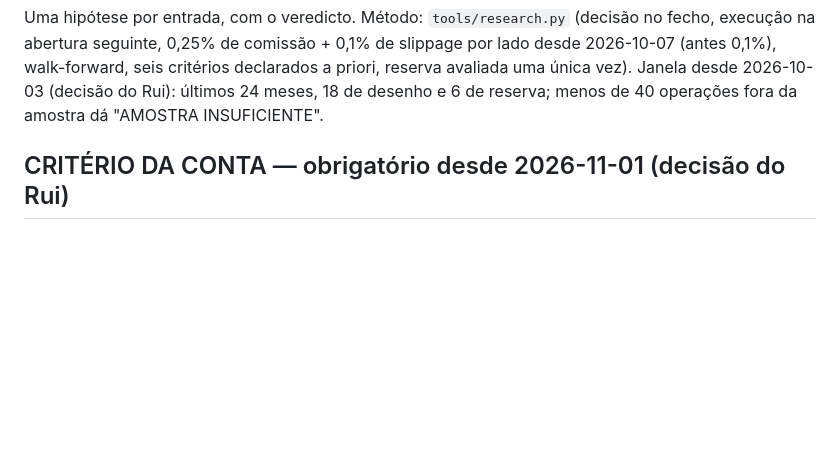
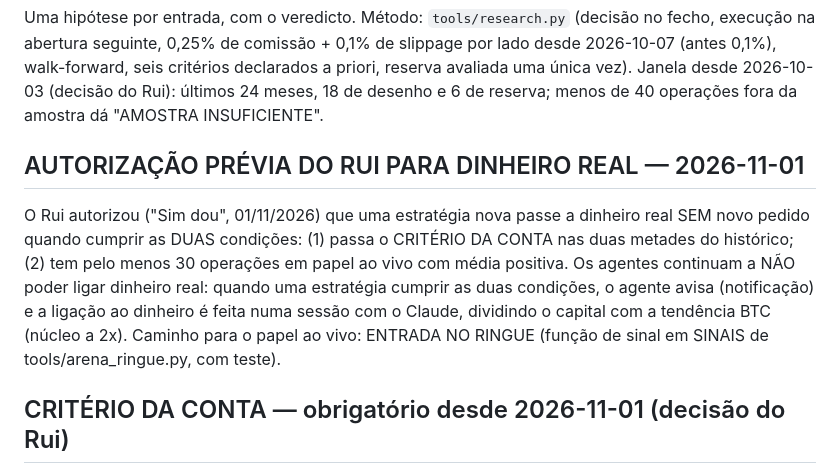
Before and after one commit to Rferreira89/Cryptoscan, a Markdown page: backtest/investigacao.md, the part around the change. Rendered like a GitHub page; blank space fills up the shorter version.

Commit message:
Regista a autorizacao previa do Rui: estrategia com criterio da conta + 30 operacoes em papel positivas passa a dinheiro real
Co-Authored-By: Claude Opus 5.5 <noreply@anthropic.com>
Claude-Session: https://claude.ai/code/session_015sxnXbR664Wd7gA2b9XgJx

```diff
--- a/backtest/investigacao.md
+++ b/backtest/investigacao.md
@@ -21,6 +21,15 @@ slippage por lado desde 2026-10-07 (antes 0,1%), walk-forward, seis critérios d
 avaliada uma única vez). Janela desde 2026-10-03 (decisão do Rui): últimos 24
 meses, 18 de desenho e 6 de reserva; menos de 40 operações fora da amostra
 dá "AMOSTRA INSUFICIENTE".
+
+## AUTORIZAÇÃO PRÉVIA DO RUI PARA DINHEIRO REAL — 2026-11-01
+
+O Rui autorizou ("Sim dou", 01/11/2026) que uma estratégia nova passe a dinheiro real SEM novo pedido quando
+cumprir as DUAS condições: (1) passa o CRITÉRIO DA CONTA nas duas metades do histórico; (2) tem pelo menos 30
+operações em papel ao vivo com média positiva. Os agentes continuam a NÃO poder ligar dinheiro real: quando uma
+estratégia cumprir as duas condições, o agente avisa (notificação) e a ligação ao dinheiro é feita numa sessão
+com o Claude, dividindo o capital com a tendência BTC (núcleo a 2x). Caminho para o papel ao vivo: ENTRADA NO
+RINGUE (função de sinal em SINAIS de tools/arena_ringue.py, com teste).
 
 ## CRITÉRIO DA CONTA — obrigatório desde 2026-11-01 (decisão do Rui)
 
```
